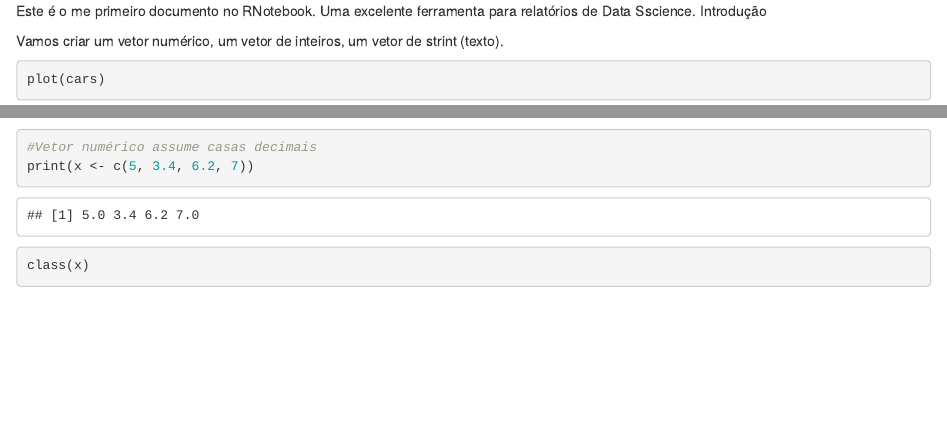
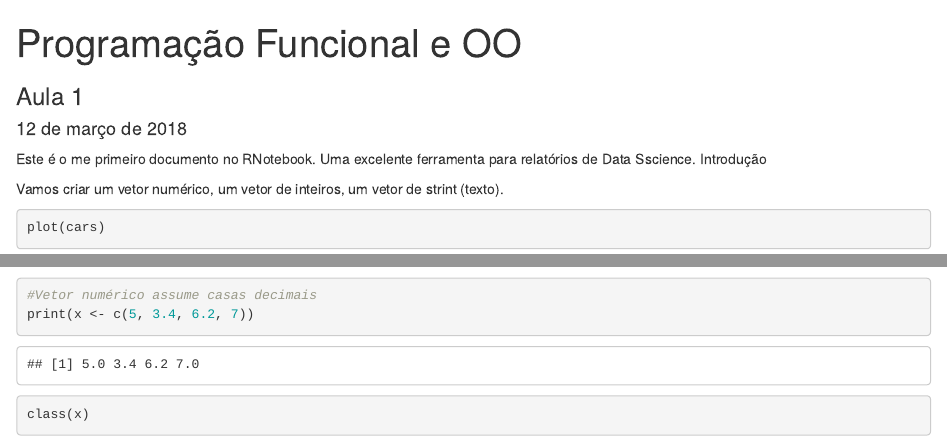
Before and after one commit to fabiano-moreira/funcional_oo_aulas, an R Markdown document (aula_oo_funcional_2018_03_14.Rmd): the page in a window 1100 px wide, from its top, and a second part further down, joined at a grey line. Rendered offline with R 4.5, knitr and Pandoc, with nearby package versions; some code elsewhere in the file could not run offline.

Commit message:
Add files via upload

```diff
--- a/aula_oo_funcional_2018_03_14.Rmd
+++ b/aula_oo_funcional_2018_03_14.Rmd
@@ -1,3 +1,9 @@
+---
+title: "Programação Funcional e OO"
+subtitle: "Aula 1"
+date: "12 de março de 2018"
+output: html_notebook
+---
 Este é o me primeiro documento no RNotebook. Uma excelente ferramenta para relatórios de Data Sscience.
 Introdução
 
```
Also changed, not shown: aula_oo_funcional_2018_03_14.nb.html (added).
